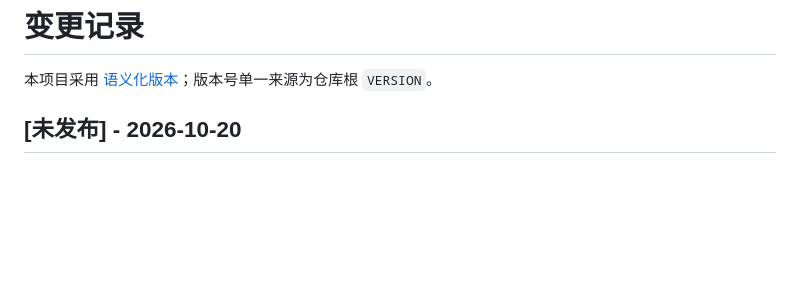
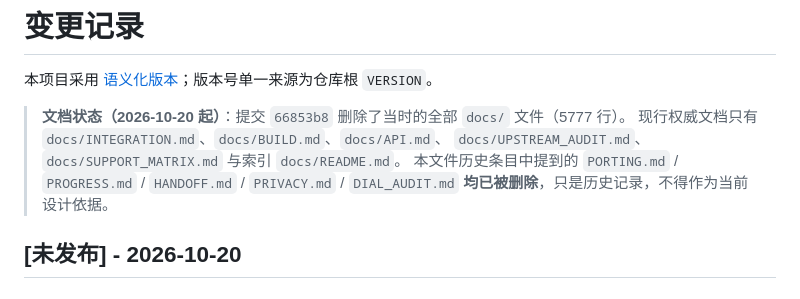
Before and after one commit to LianXia233/modem-pro-unified, a Markdown page: CHANGELOG.md, the part around the change. Drawn GitHub-style; blank space fills up the shorter version.

Commit message:
docs(changelog): 顶部标注文档状态，禁止把已删除文档当现状
66853b8 删除了当时全部 docs（5777 行）。CHANGELOG 历史条目仍提到
PORTING/PROGRESS/HANDOFF/PRIVACY/DIAL_AUDIT，容易被误读为现行设计依据。

- 在文件顶部加「文档状态」横幅：列出现行权威文档，明确上述文件均已删除
- 不改写历史条目正文（保留变更记录原貌），只做顶部声明
- README / docs/README.md 已有同口径说明，三处一致

```diff
--- a/CHANGELOG.md
+++ b/CHANGELOG.md
@@ -1,6 +1,12 @@
 # 变更记录
 
 本项目采用 [语义化版本](https://semver.org/lang/zh-CN/)；版本号单一来源为仓库根 `VERSION`。
+
+> **文档状态（2026-10-20 起）**：提交 `66853b8` 删除了当时的全部 `docs/` 文件（5777 行）。
+> 现行权威文档只有 `docs/INTEGRATION.md`、`docs/BUILD.md`、`docs/API.md`、
+> `docs/UPSTREAM_AUDIT.md`、`docs/SUPPORT_MATRIX.md` 与索引 `docs/README.md`。
+> 本文件历史条目中提到的 `PORTING.md` / `PROGRESS.md` / `HANDOFF.md` / `PRIVACY.md` /
+> `DIAL_AUDIT.md` **均已被删除**，只是历史记录，不得作为当前设计依据。
 
 ## [未发布] - 2026-10-20
 
```
